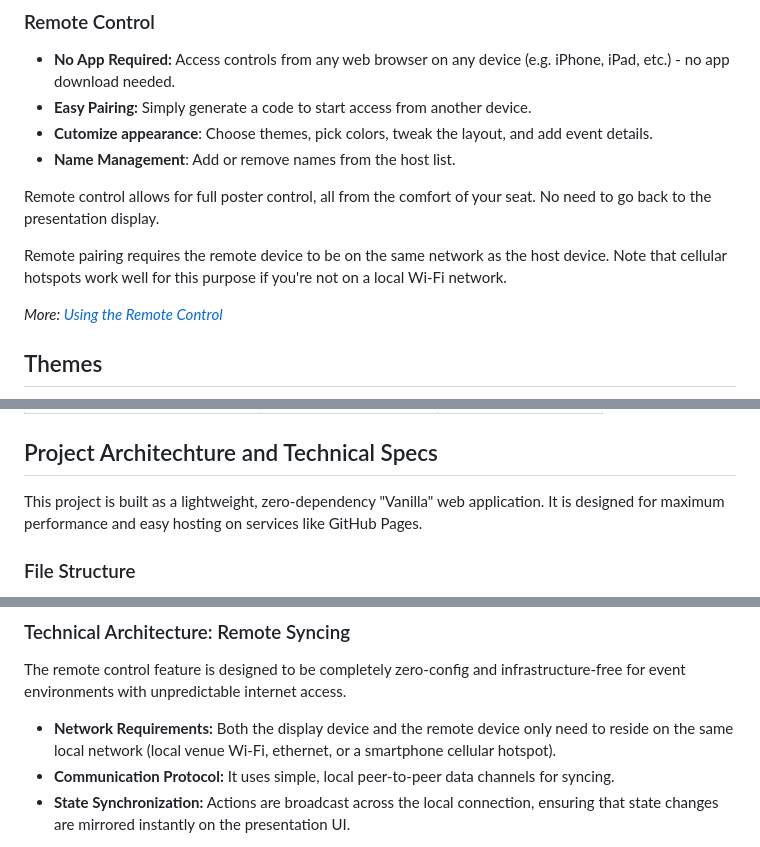
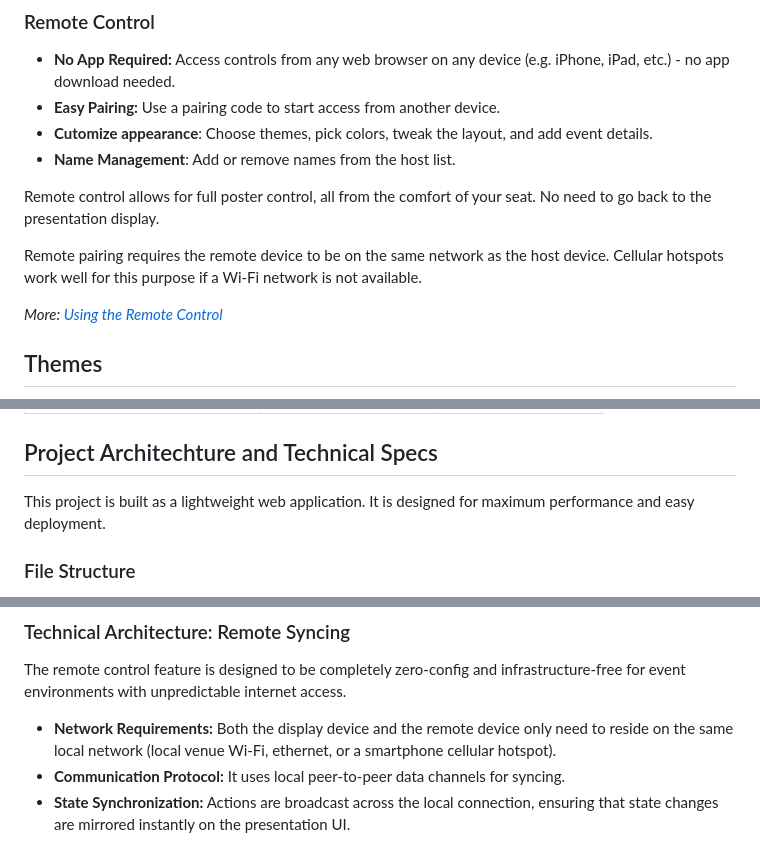
Before and after one commit to RyanMarch/motionEventPoster, a Markdown page: README.md, 3 parts joined by grey strips. Rendered like a GitHub page.

```diff
--- a/README.md
+++ b/README.md
@@ -69,13 +69,13 @@ Designed with a "set it and forget it" philosophy, this tool allows event manage
 
 ### Remote Control
 *   **No App Required:** Access controls from any web browser on any device (e.g. iPhone, iPad, etc.) - no app download needed.
-*   **Easy Pairing:** Simply generate a code to start access from another device.
+*   **Easy Pairing:** Use a pairing code to start access from another device.
 *   **Cutomize appearance**: Choose themes, pick colors, tweak the layout, and add event details.
 *   **Name Management**: Add or remove names from the host list.
 
 Remote control allows for full poster control, all from the comfort of your seat. No need to go back to the presentation display.
 
-Remote pairing requires the remote device to be on the same network as the host device. Note that cellular hotspots work well for this purpose if you're not on a local Wi-Fi network.
+Remote pairing requires the remote device to be on the same network as the host device. Cellular hotspots work well for this purpose if a Wi-Fi network is not available.
 
 *More: [Using the Remote Control](#using-the-remote-control)*
 
@@ -217,7 +217,7 @@ Everything you see on the poster is controlled via an intuitive management inter
 
 ## Project Architechture and Technical Specs
 
-This project is built as a lightweight, zero-dependency "Vanilla" web application. It is designed for maximum performance and easy hosting on services like GitHub Pages.
+This project is built as a lightweight web application. It is designed for maximum performance and easy deployment.
 
 ### File Structure
 *   `index.html`: The core structure and entry point.
@@ -254,7 +254,7 @@ This architecture allows the project to remain entirely client-side, requiring n
 The remote control feature is designed to be completely zero-config and infrastructure-free for event environments with unpredictable internet access.
 
 - **Network Requirements:** Both the display device and the remote device only need to reside on the same local network (local venue Wi-Fi, ethernet, or a smartphone cellular hotspot).
-- **Communication Protocol:** It uses simple, local peer-to-peer data channels for syncing.
+- **Communication Protocol:** It uses local peer-to-peer data channels for syncing.
 - **State Synchronization:** Actions are broadcast across the local connection, ensuring that state changes are mirrored instantly on the presentation UI.
 
 *Note: Due to standard browser security specifications, entering or exiting full-screen mode must be done directly on the primary device and cannot be triggered via the remote.*
```
Also changed, not shown: other parts of README.md (+12 -12 lines).
